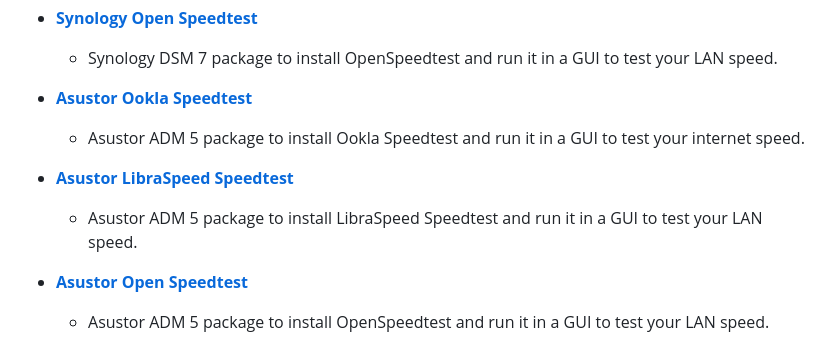
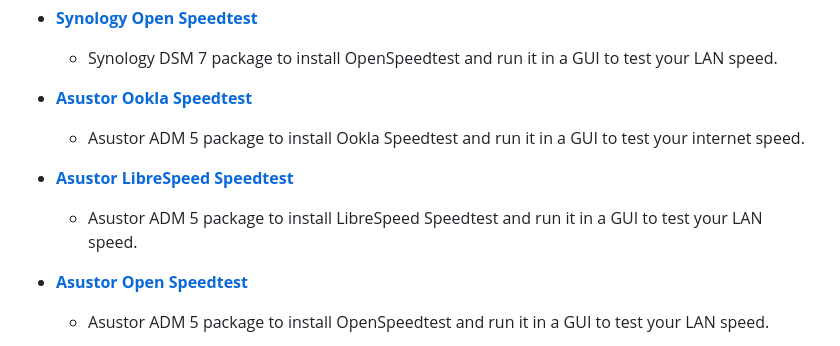
Before and after one commit to 007revad/Asustor_Ookla_Speedtest, a Markdown page: my-other-scripts.md, the part around the change. Drawn GitHub-style.

Commit message:
Sync my-other-scripts.md from 007revad.github.io

```diff
--- a/my-other-scripts.md
+++ b/my-other-scripts.md
@@ -28,8 +28,8 @@
 - **<a href="https://github.com/007revad/Asustor_Ookla_Speedtest">Asustor Ookla Speedtest</a>**
   - Asustor ADM 5 package to install Ookla Speedtest and run it in a GUI to test your internet speed.
 
-- **<a href="https://github.com/007revad/Asustor_Libra_Speedtest">Asustor LibraSpeed Speedtest</a>**
-  - Asustor ADM 5 package to install LibraSpeed Speedtest and run it in a GUI to test your LAN speed.
+- **<a href="https://github.com/007revad/Asustor_Libre_Speedtest">Asustor LibreSpeed Speedtest</a>**
+  - Asustor ADM 5 package to install LibreSpeed Speedtest and run it in a GUI to test your LAN speed.
 
 - **<a href="https://github.com/007revad/Asustor_Open_Speedtest">Asustor Open Speedtest</a>**
   - Asustor ADM 5 package to install OpenSpeedtest and run it in a GUI to test your LAN speed.
```
